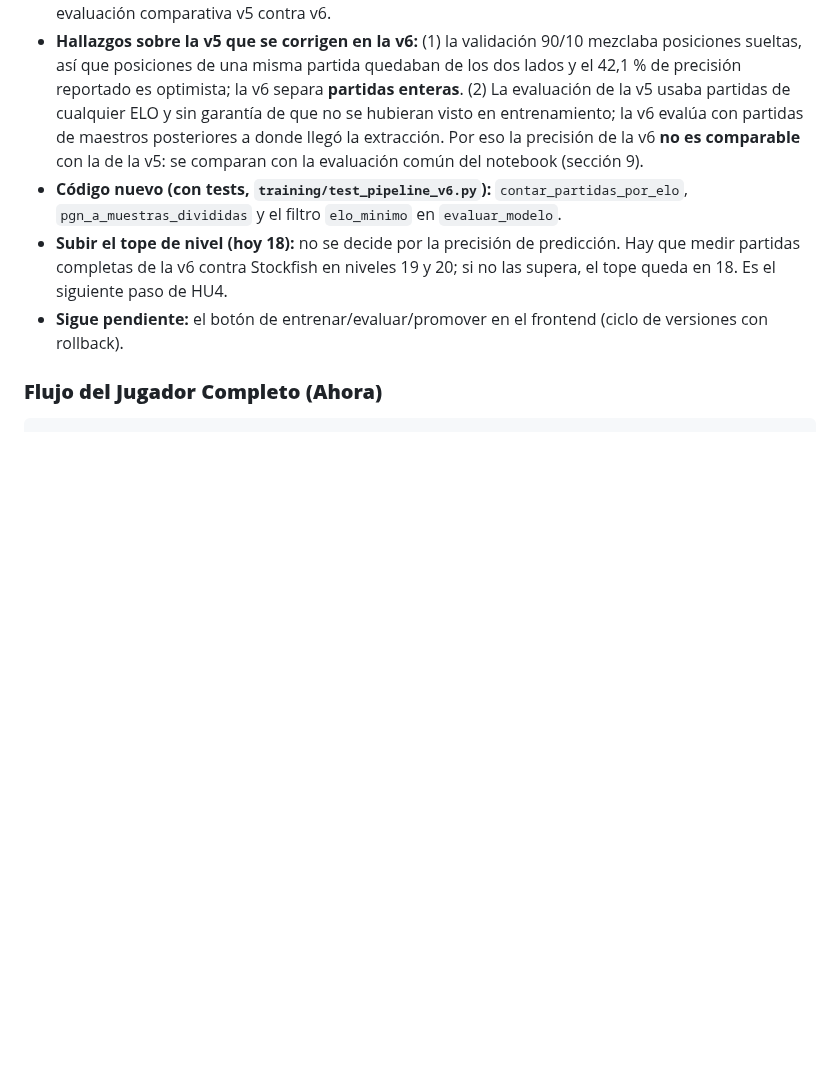
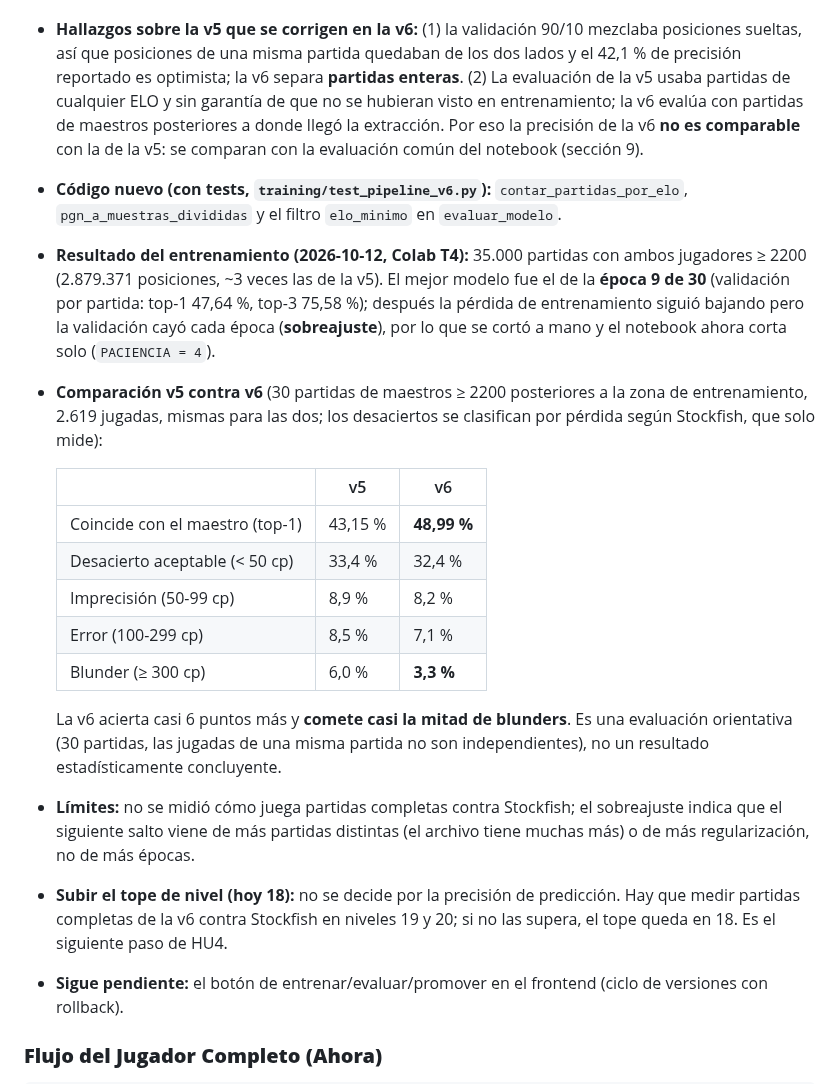
Before and after one commit to larzekao9/Brazo-Rob-tico-con-Inteligencia-Artificial-para-el-Aprendizaje-del-Ajedrez, a Markdown page: docs/plan_sprints.md, the part around the change. Drawn GitHub-style; blank space fills up the shorter version.

Commit message:
docs: resultados del entrenamiento v6 y comparacion con la v5

```diff
--- a/docs/plan_sprints.md
+++ b/docs/plan_sprints.md
@@ -429,6 +429,25 @@ exigiría PyTorch con CUDA 12.8 en un entorno aparte). **Todavía no se corrió*
   común del notebook (sección 9).
 - **Código nuevo (con tests, `training/test_pipeline_v6.py`):** `contar_partidas_por_elo`,
   `pgn_a_muestras_divididas` y el filtro `elo_minimo` en `evaluar_modelo`.
+- **Resultado del entrenamiento (2026-10-12, Colab T4):** 35.000 partidas con ambos jugadores ≥ 2200 (2.879.371
+  posiciones, ~3 veces las de la v5). El mejor modelo fue el de la **época 9 de 30** (validación por partida:
+  top-1 47,64 %, top-3 75,58 %); después la pérdida de entrenamiento siguió bajando pero la validación cayó cada
+  época (**sobreajuste**), por lo que se cortó a mano y el notebook ahora corta solo (`PACIENCIA = 4`).
+- **Comparación v5 contra v6** (30 partidas de maestros ≥ 2200 posteriores a la zona de entrenamiento, 2.619 jugadas,
+  mismas para las dos; los desaciertos se clasifican por pérdida según Stockfish, que solo mide):
+
+  | | v5 | v6 |
+  |---|---|---|
+  | Coincide con el maestro (top-1) | 43,15 % | **48,99 %** |
+  | Desacierto aceptable (< 50 cp) | 33,4 % | 32,4 % |
+  | Imprecisión (50-99 cp) | 8,9 % | 8,2 % |
+  | Error (100-299 cp) | 8,5 % | 7,1 % |
+  | Blunder (≥ 300 cp) | 6,0 % | **3,3 %** |
+
+  La v6 acierta casi 6 puntos más y **comete casi la mitad de blunders**. Es una evaluación orientativa (30 partidas,
+  las jugadas de una misma partida no son independientes), no un resultado estadísticamente concluyente.
+- **Límites:** no se midió cómo juega partidas completas contra Stockfish; el sobreajuste indica que el siguiente salto
+  viene de más partidas distintas (el archivo tiene muchas más) o de más regularización, no de más épocas.
 - **Subir el tope de nivel (hoy 18):** no se decide por la precisión de predicción. Hay que medir partidas completas de
   la v6 contra Stockfish en niveles 19 y 20; si no las supera, el tope queda en 18. Es el siguiente paso de HU4.
 - **Sigue pendiente:** el botón de entrenar/evaluar/promover en el frontend (ciclo de versiones con rollback).
```
